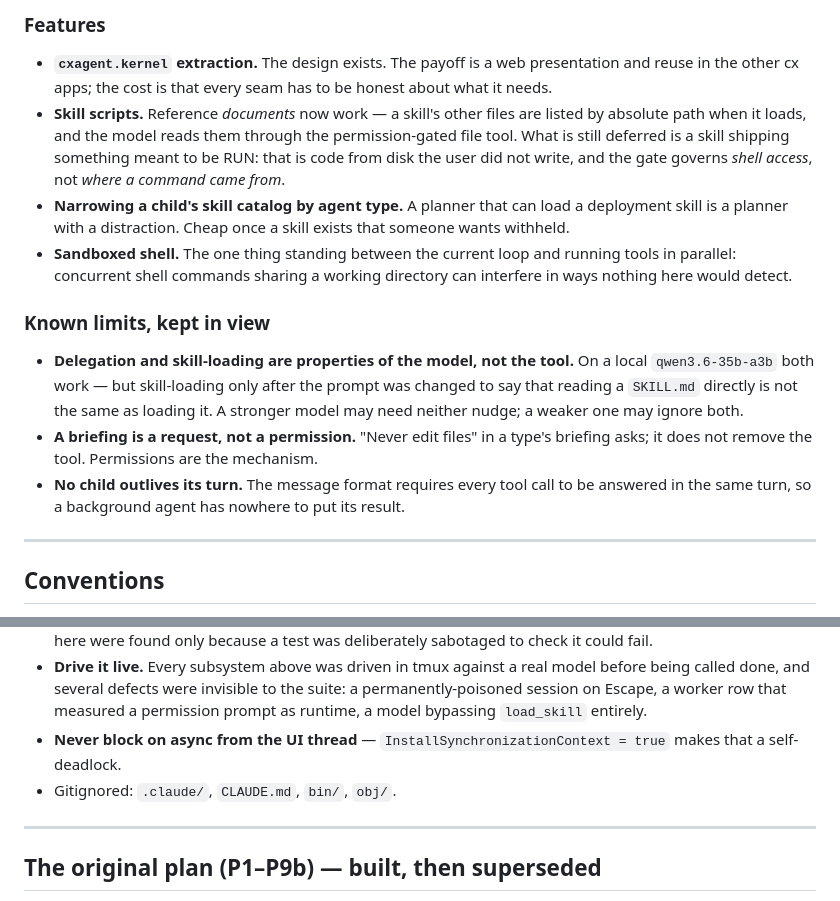
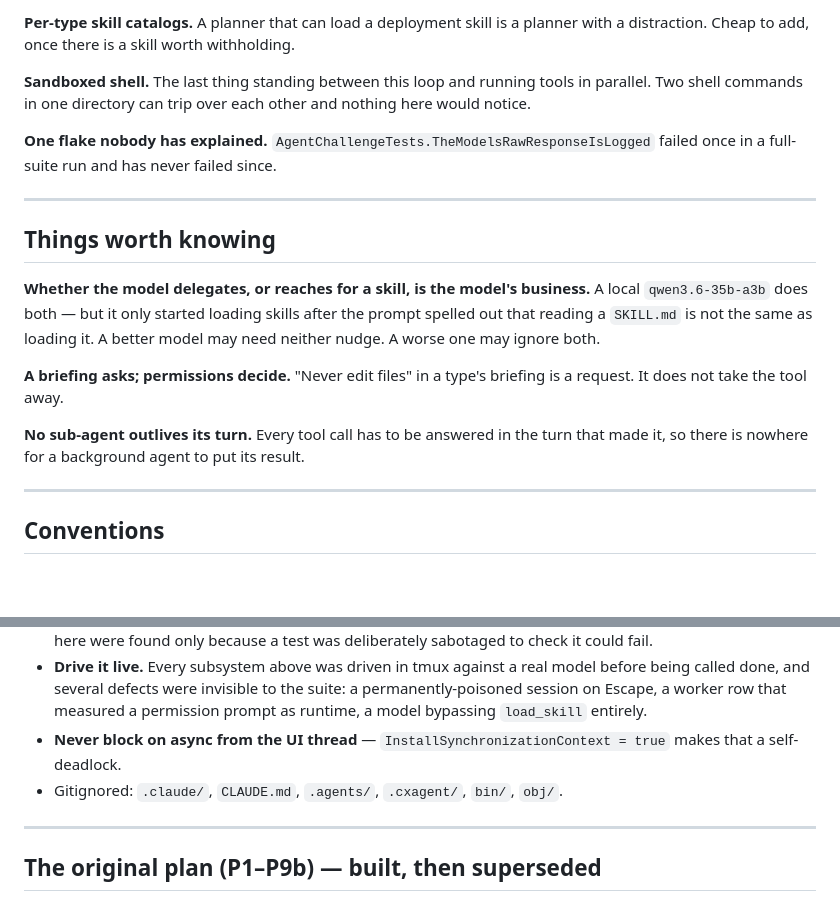
Before and after one commit to nickprotop/cxagent, a Markdown page: ROADMAP.md, 2 parts joined by grey strips. GitHub-like rendering; blank space fills up the shorter version.

```diff
--- a/ROADMAP.md
+++ b/ROADMAP.md
@@ -79,28 +67,27 @@ Nothing here is committed to. Ordered by how much each would change day-to-day u
 
-### Features
+**Per-type skill catalogs.** A planner that can load a deployment skill is a planner with a
+distraction. Cheap to add, once there is a skill worth withholding.
 
-- **`cxagent.kernel` extraction.** The design exists. The payoff is a web presentation and reuse in
-  the other cx apps; the cost is that every seam has to be honest about what it needs.
-- **Skill scripts.** Reference *documents* now work — a skill's other files are listed by absolute
-  path when it loads, and the model reads them through the permission-gated file tool. What is still
-  deferred is a skill shipping something meant to be RUN: that is code from disk the user did not
-  write, and the gate governs *shell access*, not *where a command came from*.
-- **Narrowing a child's skill catalog by agent type.** A planner that can load a deployment skill is a
-  planner with a distraction. Cheap once a skill exists that someone wants withheld.
-- **Sandboxed shell.** The one thing standing between the current loop and running tools in parallel:
-  concurrent shell commands sharing a working directory can interfere in ways nothing here would
-  detect.
+**Sandboxed shell.** The last thing standing between this loop and running tools in parallel. Two
+shell commands in one directory can trip over each other and nothing here would notice.
 
-### Known limits, kept in view
+**One flake nobody has explained.** `AgentChallengeTests.TheModelsRawResponseIsLogged` failed once in
+a full-suite run and has never failed since.
 
-- **Delegation and skill-loading are properties of the model, not the tool.** On a local
-  `qwen3.6-35b-a3b` both work — but skill-loading only after the prompt was changed to say that
-  reading a `SKILL.md` directly is not the same as loading it. A stronger model may need neither
-  nudge; a weaker one may ignore both.
-- **A briefing is a request, not a permission.** "Never edit files" in a type's briefing asks; it does
-  not remove the tool. Permissions are the mechanism.
-- **No child outlives its turn.** The message format requires every tool call to be answered in the
-  same turn, so a background agent has nowhere to put its result.
+---
+
+## Things worth knowing
+
+**Whether the model delegates, or reaches for a skill, is the model's business.** A local
+`qwen3.6-35b-a3b` does both — but it only started loading skills after the prompt spelled out that
+reading a `SKILL.md` is not the same as loading it. A better model may need neither nudge. A worse
+one may ignore both.
+
+**A briefing asks; permissions decide.** "Never edit files" in a type's briefing is a request. It
+does not take the tool away.
+
+**No sub-agent outlives its turn.** Every tool call has to be answered in the turn that made it, so
+there is nowhere for a background agent to put its result.
 
 ---
 
@@ -116,7 +103,7 @@ Nothing here is committed to. Ordered by how much each would change day-to-day u
   worker row that measured a permission prompt as runtime, a model bypassing `load_skill` entirely.
 - **Never block on async from the UI thread** — `InstallSynchronizationContext = true` makes that a
   self-deadlock.
-- Gitignored: `.claude/`, `CLAUDE.md`, `bin/`, `obj/`.
+- Gitignored: `.claude/`, `CLAUDE.md`, `.agents/`, `.cxagent/`, `bin/`, `obj/`.
 
 ---
 
```
Also changed, not shown: other parts of ROADMAP.md (+37 -49 lines).
